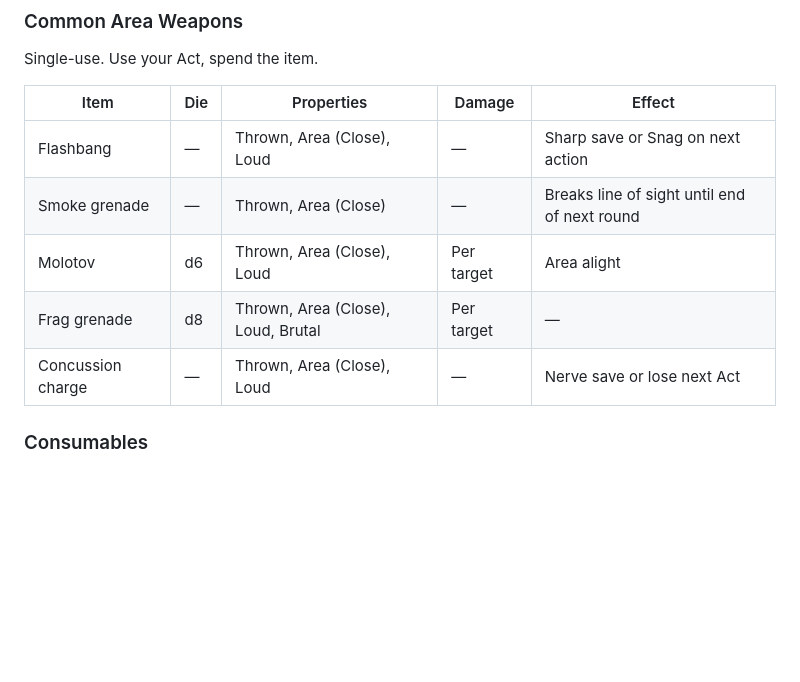
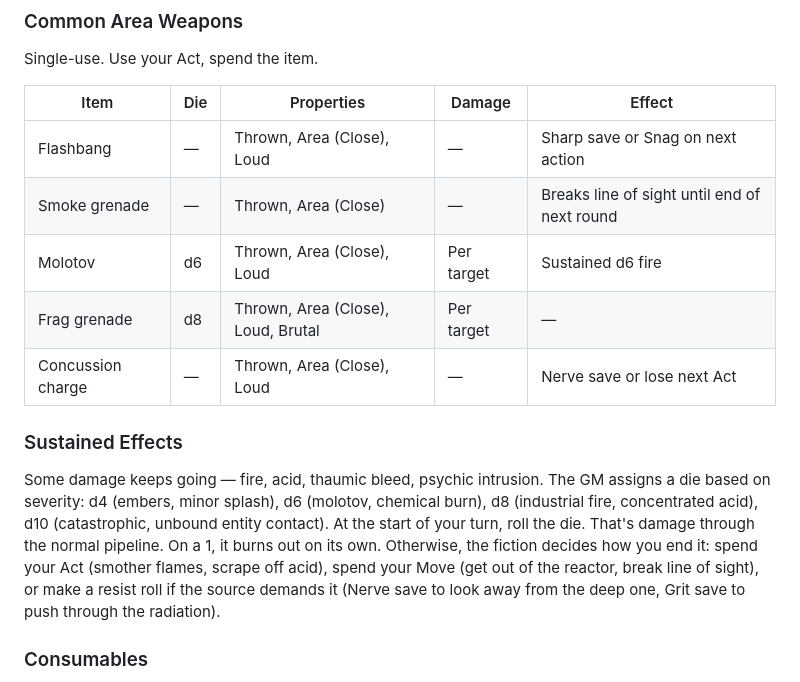
Before and after one commit to jourheighness/after-the-boom, a Markdown page: rules/CORE.md, the part around the change. GitHub-like rendering; blank space fills up the shorter version.

Commit message:
feat: add sustained effects (fire, acid, thaumic bleed, psychic)
Severity die (d4-d10), roll at start of turn, normal pipeline.
On a 1 it burns out. Otherwise fiction decides: Act to smother,
Move to escape, or resist roll if the source demands it.

Co-Authored-By: Claude Opus 4.6 <noreply@anthropic.com>

```diff
--- a/rules/CORE.md
+++ b/rules/CORE.md
@@ -443,9 +443,13 @@ Single-use. Use your Act, spend the item.
 |-|-|-|-|-|
 | Flashbang | — | Thrown, Area (Close), Loud | — | Sharp save or Snag on next action |
 | Smoke grenade | — | Thrown, Area (Close) | — | Breaks line of sight until end of next round |
-| Molotov | d6 | Thrown, Area (Close), Loud | Per target | Area alight |
+| Molotov | d6 | Thrown, Area (Close), Loud | Per target | Sustained d6 fire |
 | Frag grenade | d8 | Thrown, Area (Close), Loud, Brutal | Per target | — |
 | Concussion charge | — | Thrown, Area (Close), Loud | — | Nerve save or lose next Act |
+
+### Sustained Effects
+
+Some damage keeps going — fire, acid, thaumic bleed, psychic intrusion. The GM assigns a die based on severity: d4 (embers, minor splash), d6 (molotov, chemical burn), d8 (industrial fire, concentrated acid), d10 (catastrophic, unbound entity contact). At the start of your turn, roll the die. That's damage through the normal pipeline. On a 1, it burns out on its own. Otherwise, the fiction decides how you end it: spend your Act (smother flames, scrape off acid), spend your Move (get out of the reactor, break line of sight), or make a resist roll if the source demands it (Nerve save to look away from the deep one, Grit save to push through the radiation).
 
 ### Consumables
 
```
